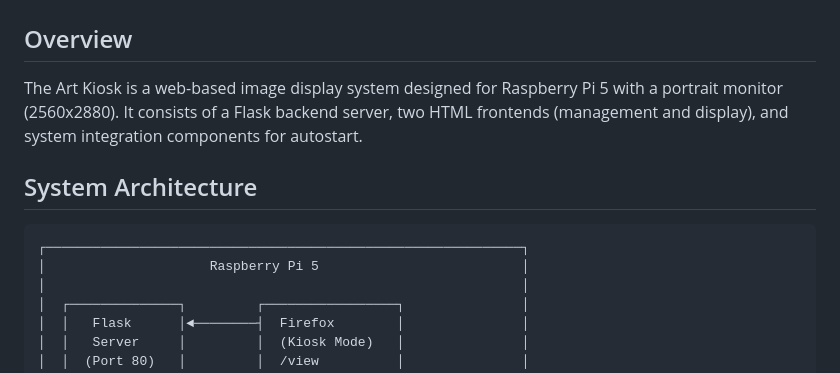
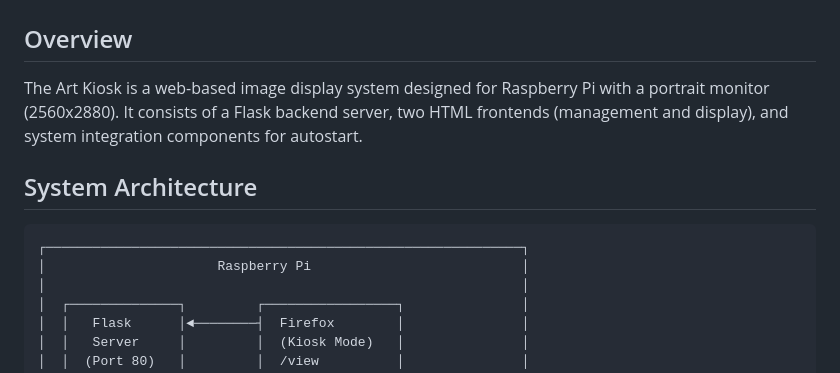
Before and after one commit to yodalf/art-kiosk, a Markdown page: ARCHITECTURE.md, the part around the change. GitHub-like rendering.

````diff
--- a/ARCHITECTURE.md
+++ b/ARCHITECTURE.md
@@ -2,13 +2,13 @@
 
 ## Overview
 
-The Art Kiosk is a web-based image display system designed for Raspberry Pi 5 with a portrait monitor (2560x2880). It consists of a Flask backend server, two HTML frontends (management and display), and system integration components for autostart.
+The Art Kiosk is a web-based image display system designed for Raspberry Pi with a portrait monitor (2560x2880). It consists of a Flask backend server, two HTML frontends (management and display), and system integration components for autostart.
 
 ## System Architecture
 
 ```
 ┌─────────────────────────────────────────────────────────────┐
-│                     Raspberry Pi 5                          │
+│                      Raspberry Pi                           │
 │                                                             │
 │  ┌──────────────┐         ┌─────────────────┐               │
 │  │   Flask      │◄────────┤  Firefox        │               │
````
Also changed, not shown: QUICKSTART.md (+1 -1 lines), README.md (+2 -2 lines).
